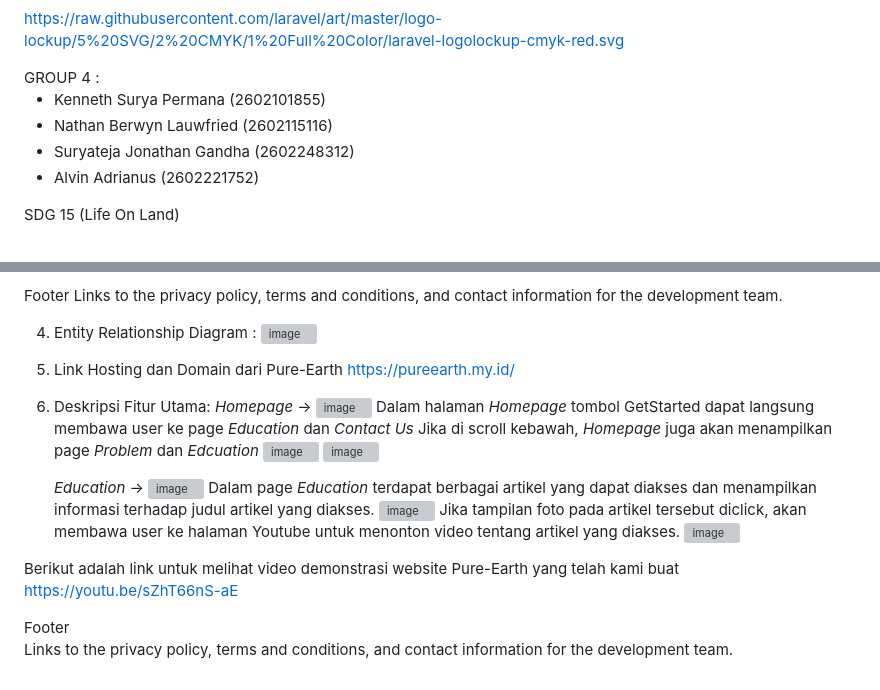
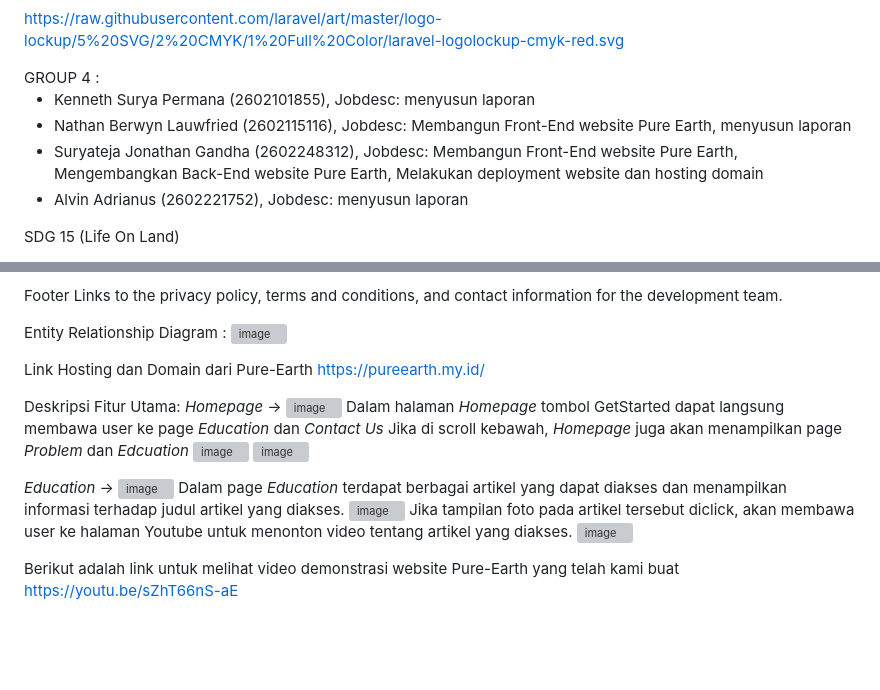
Before and after one commit to Jonathan-212/PureEarth, a Markdown page: README.md, 2 parts joined by grey strips. GitHub-like rendering; blank space fills up the shorter version; grey boxes are pictures that could not be loaded.

```diff
--- a/README.md
+++ b/README.md
@@ -3,10 +3,10 @@ https://raw.githubusercontent.com/laravel/art/master/logo-lockup/5%20SVG/2%20CMY
 </p>
 GROUP 4 :
 
-- Kenneth Surya Permana (2602101855)
-- Nathan Berwyn Lauwfried (2602115116)
-- Suryateja Jonathan Gandha (2602248312)
-- Alvin Adrianus (2602221752)
+- Kenneth Surya Permana (2602101855), Jobdesc: menyusun laporan
+- Nathan Berwyn Lauwfried (2602115116), Jobdesc: Membangun Front-End website Pure Earth, menyusun laporan
+- Suryateja Jonathan Gandha (2602248312), Jobdesc: Membangun Front-End website Pure Earth, Mengembangkan Back-End website Pure Earth, Melakukan deployment website dan hosting domain
+- Alvin Adrianus (2602221752), Jobdesc: menyusun laporan
 
 SDG 15 (Life On Land)
 
@@ -47,13 +47,13 @@ Footer
 Links to the privacy policy, terms and conditions, and contact information for the development team.
 </p>
 
-4. Entity Relationship Diagram :
+Entity Relationship Diagram :
    ![image](https://github.com/user-attachments/assets/b80ba607-243c-468a-8af0-5b31f2f8d24c)
 
-5. Link Hosting dan Domain dari Pure-Earth
+Link Hosting dan Domain dari Pure-Earth
 https://pureearth.my.id/
 
-6. Deskripsi Fitur Utama:
+Deskripsi Fitur Utama:
    *Homepage* -> ![image](https://github.com/user-attachments/assets/bd1efc27-e122-4349-bdc6-dbeb666835cb)
    Dalam halaman *Homepage* tombol GetStarted dapat langsung membawa user ke page *Education* dan *Contact Us*
    Jika di scroll kebawah, *Homepage* juga akan menampilkan page *Problem* dan *Edcuation*
@@ -68,10 +68,3 @@ https://pureearth.my.id/
 
 Berikut adalah link untuk melihat video demonstrasi website Pure-Earth yang telah kami buat
    https://youtu.be/sZhT66nS-aE
-
-
-
-
-Footer
-Links to the privacy policy, terms and conditions, and contact information for the development team.
-</p>
```
